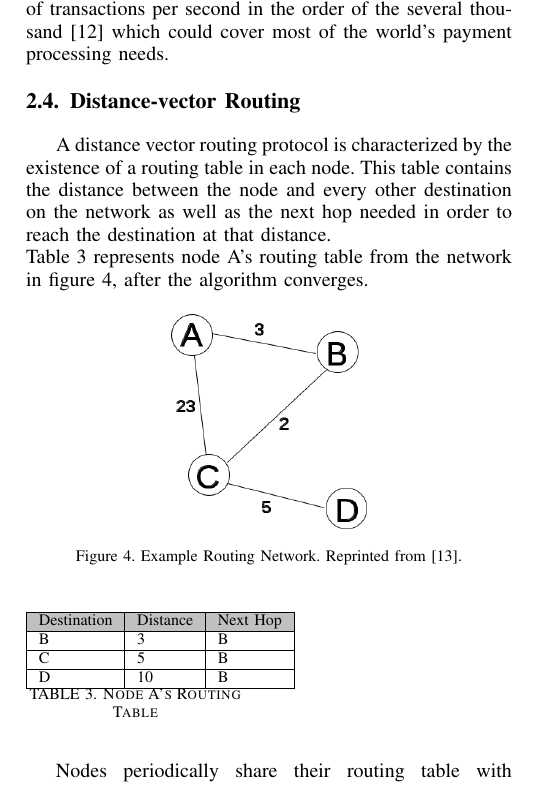
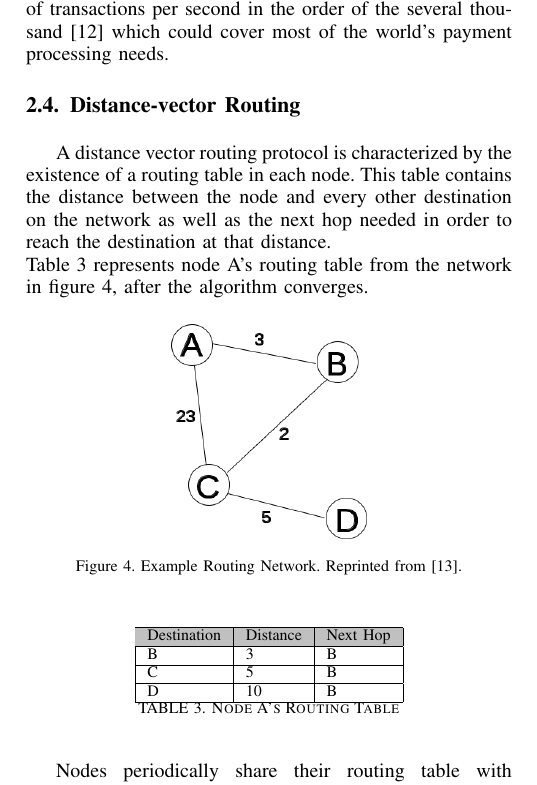
Before and after one commit to jsarenik/thesis-extended-abstract, a LaTeX paper (main.tex, which reads background.tex): part of one column of page 4 of 10, cut so that both start at the same text. Compiled offline with pdfLaTeX; a missing font is replaced by an installed copy or a similar font; a LaTeX package or settings file that is missing is left out.

Commit message:
Fixed tables.

```diff
--- a/background.tex
+++ b/background.tex
@@ -135,7 +135,6 @@ Table \ref{table:dv_routing_table_a} represents node A's routing table from the
 \end{figure}
 
 \begin{table}[H]
-\parbox{.45\linewidth}{
 \centering
 \begin{tabular}{|l|l|l|}
 \hline
```
Also changed, not shown: background.tex (1 more changed lines).
